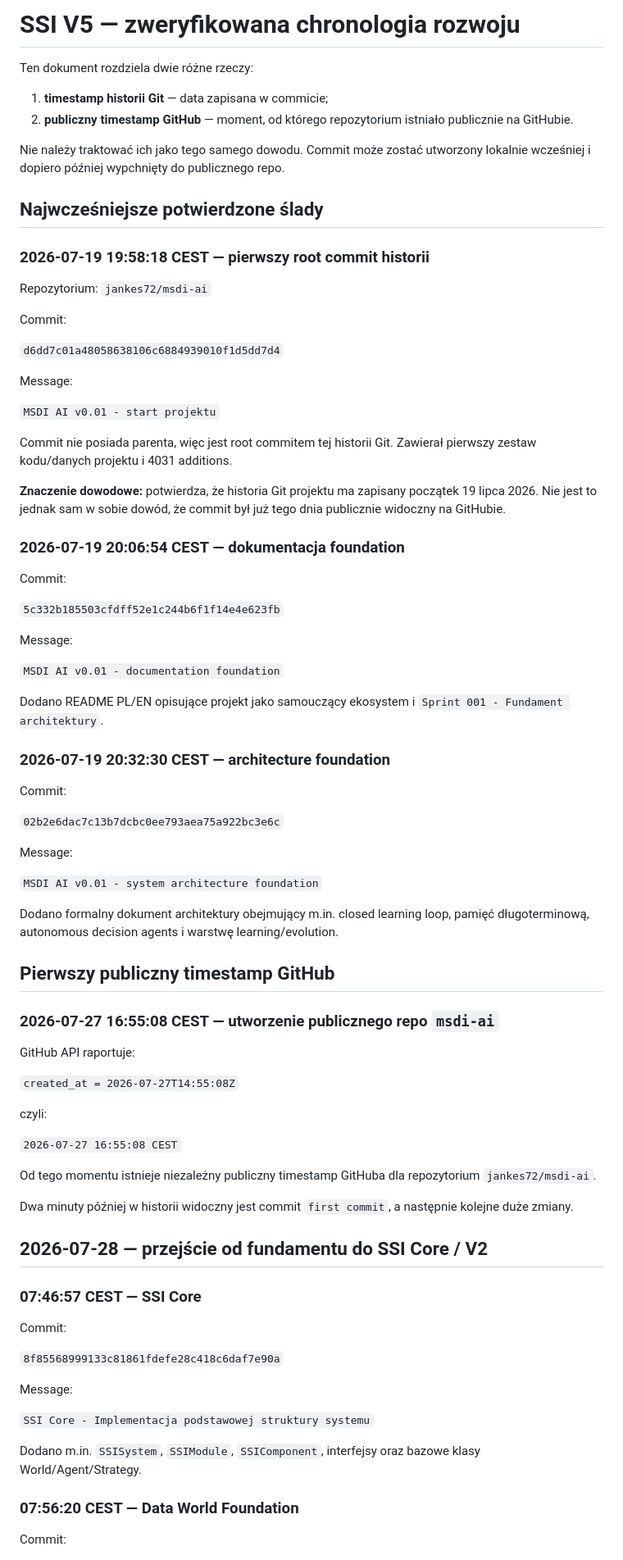
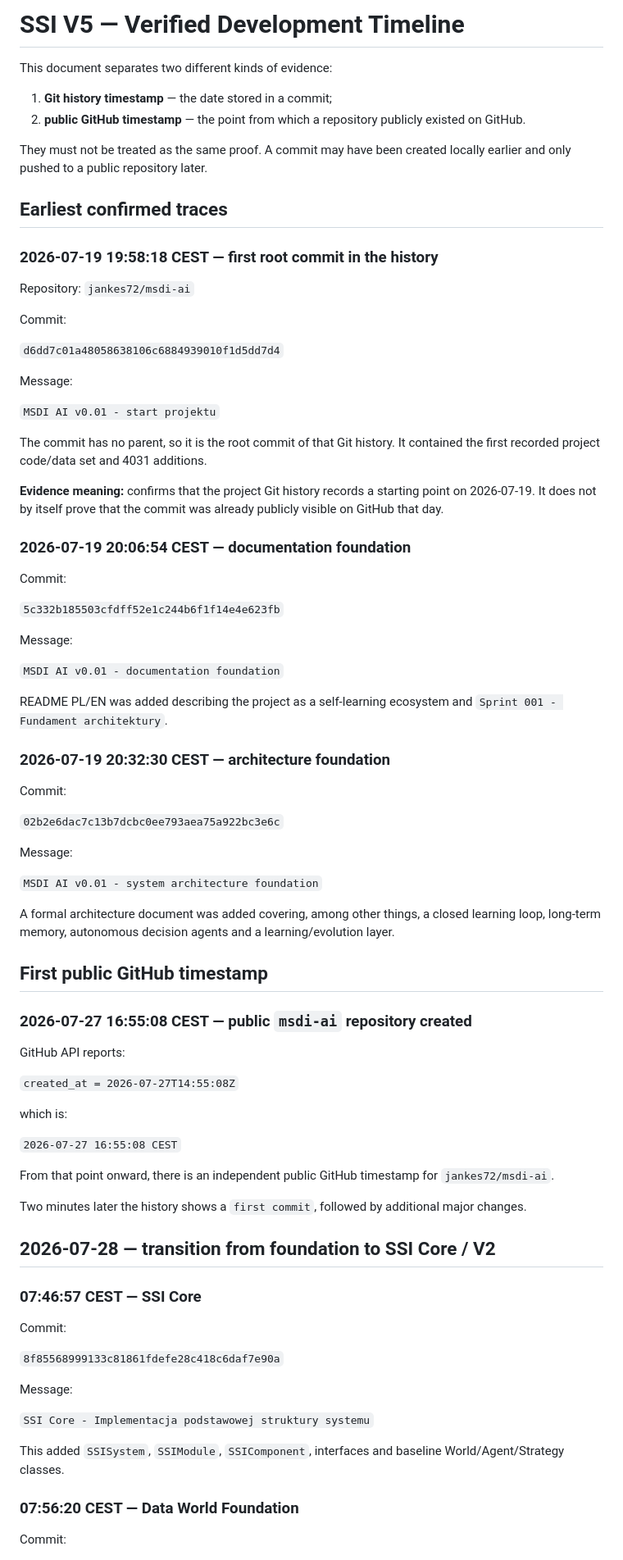
Before and after one commit to jankes72/SSI_V5, a Markdown page: evidence/DEVELOPMENT_TIMELINE.md, the part around one of its changes. Shown at 82% size. Drawn GitHub-style.

Commit message:
Translate development timeline to English

```diff
--- a/evidence/DEVELOPMENT_TIMELINE.md
+++ b/evidence/DEVELOPMENT_TIMELINE.md
@@ -1,17 +1,17 @@
-# SSI V5 — zweryfikowana chronologia rozwoju
+# SSI V5 — Verified Development Timeline
 
-Ten dokument rozdziela dwie różne rzeczy:
+This document separates two different kinds of evidence:
 
-1. **timestamp historii Git** — data zapisana w commicie;
-2. **publiczny timestamp GitHub** — moment, od którego repozytorium istniało publicznie na GitHubie.
+1. **Git history timestamp** — the date stored in a commit;
+2. **public GitHub timestamp** — the point from which a repository publicly existed on GitHub.
 
-Nie należy traktować ich jako tego samego dowodu. Commit może zostać utworzony lokalnie wcześniej i dopiero później wypchnięty do publicznego repo.
+They must not be treated as the same proof. A commit may have been created locally earlier and only pushed to a public repository later.
 
-## Najwcześniejsze potwierdzone ślady
+## Earliest confirmed traces
 
-### 2026-07-19 19:58:18 CEST — pierwszy root commit historii
+### 2026-07-19 19:58:18 CEST — first root commit in the history
 
-Repozytorium: `jankes72/msdi-ai`
+Repository: `jankes72/msdi-ai`
 
 Commit:
 
@@ -21,11 +21,11 @@ Message:
 
 `MSDI AI v0.01 - start projektu`
 
-Commit nie posiada parenta, więc jest root commitem tej historii Git. Zawierał pierwszy zestaw kodu/danych projektu i 4031 additions.
+The commit has no parent, so it is the root commit of that Git history. It contained the first recorded project code/data set and 4031 additions.
 
-**Znaczenie dowodowe:** potwierdza, że historia Git projektu ma zapisany początek 19 lipca 2026. Nie jest to jednak sam w sobie dowód, że commit był już tego dnia publicznie widoczny na GitHubie.
+**Evidence meaning:** confirms that the project Git history records a starting point on 2026-07-19. It does not by itself prove that the commit was already publicly visible on GitHub that day.
 
-### 2026-07-19 20:06:54 CEST — dokumentacja foundation
+### 2026-07-19 20:06:54 CEST — documentation foundation
 
 Commit:
 
@@ -35,7 +35,7 @@ Message:
 
 `MSDI AI v0.01 - documentation foundation`
 
-Dodano README PL/EN opisujące projekt jako samouczący ekosystem i `Sprint 001 - Fundament architektury`.
+README PL/EN was added describing the project as a self-learning ecosystem and `Sprint 001 - Fundament architektury`.
 
 ### 2026-07-19 20:32:30 CEST — architecture foundation
 
@@ -47,25 +47,25 @@ Message:
 
 `MSDI AI v0.01 - system architecture foundation`
 
-Dodano formalny dokument architektury obejmujący m.in. closed learning loop, pamięć długoterminową, autonomous decision agents i warstwę learning/evolution.
+A formal architecture document was added covering, among other things, a closed learning loop, long-term memory, autonomous decision agents and a learning/evolution layer.
 
-## Pierwszy publiczny timestamp GitHub
+## First public GitHub timestamp
 
-### 2026-07-27 16:55:08 CEST — utworzenie publicznego repo `msdi-ai`
+### 2026-07-27 16:55:08 CEST — public `msdi-ai` repository created
 
-GitHub API raportuje:
+GitHub API reports:
 
 `created_at = 2026-07-27T14:55:08Z`
 
-czyli:
+which is:
 
 `2026-07-27 16:55:08 CEST`
 
-Od tego momentu istnieje niezależny publiczny timestamp GitHuba dla repozytorium `jankes72/msdi-ai`.
+From that point onward, there is an independent public GitHub timestamp for `jankes72/msdi-ai`.
 
-Dwa minuty później w historii widoczny jest commit `first commit`, a następnie kolejne duże zmiany.
+Two minutes later the history shows a `first commit`, followed by additional major changes.
 
-## 2026-07-28 — przejście od fundamentu do SSI Core / V2
+## 2026-07-28 — transition from foundation to SSI Core / V2
 
 ### 07:46:57 CEST — SSI Core
 
@@ -77,7 +77,7 @@ Message:
 
 `SSI Core - Implementacja podstawowej struktury systemu`
 
-Dodano m.in. `SSISystem`, `SSIModule`, `SSIComponent`, interfejsy oraz bazowe klasy World/Agent/Strategy.
+This added `SSISystem`, `SSIModule`, `SSIComponent`, interfaces and baseline World/Agent/Strategy classes.
 
 ### 07:56:20 CEST — Data World Foundation
 
```
Also changed, not shown: other parts of evidence/DEVELOPMENT_TIMELINE.md (+38 -38 lines).
